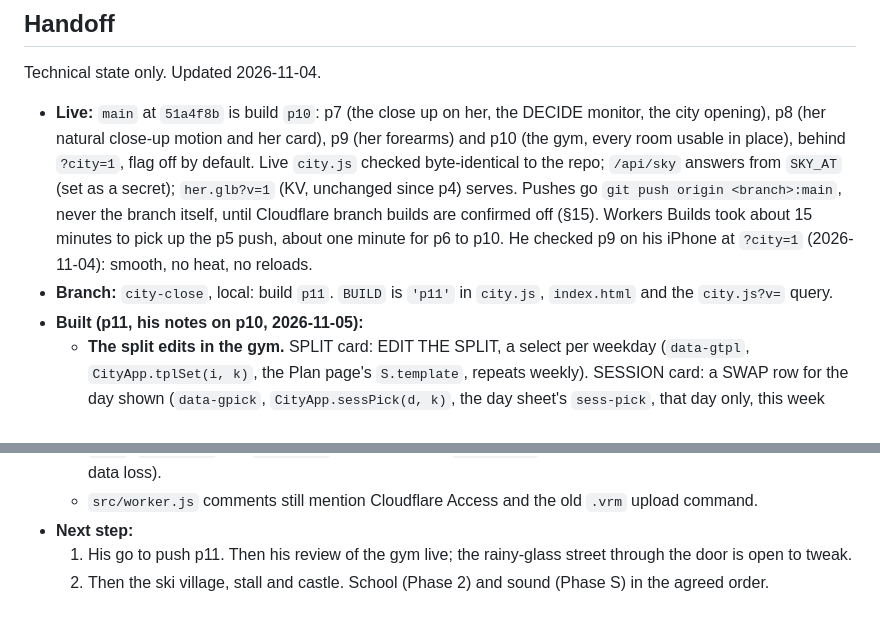
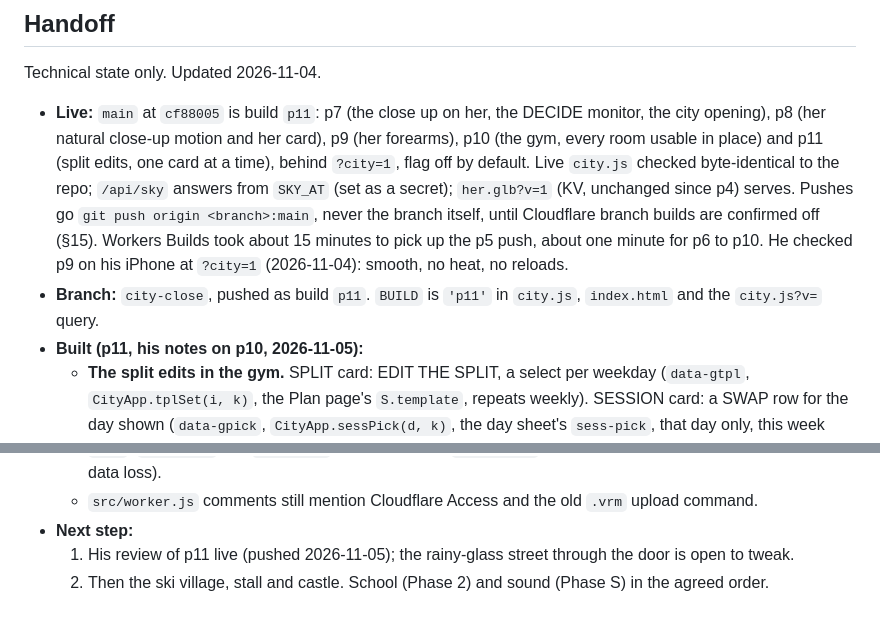
Before and after one commit to jacksonhamm-lab/Daybook, a Markdown page: docs/CITY.md, 2 parts joined by grey strips. Rendered like a GitHub page.

Commit message:
docs: p11 is live
Co-Authored-By: Claude Opus 5.5 <noreply@anthropic.com>

```diff
--- a/docs/CITY.md
+++ b/docs/CITY.md
@@ -278,13 +278,13 @@ courses. It may run before Phase 1 is finished if he asks, but never before step
 
 Technical state only. Updated 2026-11-04.
 
-- **Live:** `main` at `51a4f8b` is build `p10`: p7 (the close up on her, the DECIDE monitor, the city opening), p8
-  (her natural close-up motion and her card), p9 (her forearms) and p10 (the gym, every room usable in place), behind
+- **Live:** `main` at `cf88005` is build `p11`: p7 (the close up on her, the DECIDE monitor, the city opening), p8
+  (her natural close-up motion and her card), p9 (her forearms), p10 (the gym, every room usable in place) and p11 (split edits, one card at a time), behind
   `?city=1`, flag off by default. Live `city.js` checked byte-identical to the repo; `/api/sky` answers from `SKY_AT`
   (set as a secret); `her.glb?v=1` (KV, unchanged since p4) serves.
   Pushes go `git push origin <branch>:main`, never the branch itself, until Cloudflare branch builds are confirmed
   off (§15). Workers Builds took about 15 minutes to pick up the p5 push, about one minute for p6 to p10. He checked p9 on his iPhone at `?city=1` (2026-11-04): smooth, no heat, no reloads.
-- **Branch:** `city-close`, local: build `p11`. `BUILD` is `'p11'` in `city.js`, `index.html` and the `city.js?v=`
+- **Branch:** `city-close`, pushed as build `p11`. `BUILD` is `'p11'` in `city.js`, `index.html` and the `city.js?v=`
   query.
 - **Built (p11, his notes on p10, 2026-11-05):**
   - **The split edits in the gym.** SPLIT card: EDIT THE SPLIT, a select per weekday (`data-gtpl`, `CityApp.tplSet(i, k)`,
@@ -475,5 +475,5 @@ Technical state only. Updated 2026-11-04.
   - `seen`, `clearDays` and `submitted` are known keys `mergeState` never merged (a rev bump per sync, no data loss).
   - `src/worker.js` comments still mention Cloudflare Access and the old `.vrm` upload command.
 - **Next step:**
-  1. His go to push p11. Then his review of the gym live; the rainy-glass street through the door is open to tweak.
+  1. His review of p11 live (pushed 2026-11-05); the rainy-glass street through the door is open to tweak.
   2. Then the ski village, stall and castle. School (Phase 2) and sound (Phase S) in the agreed order.
```
